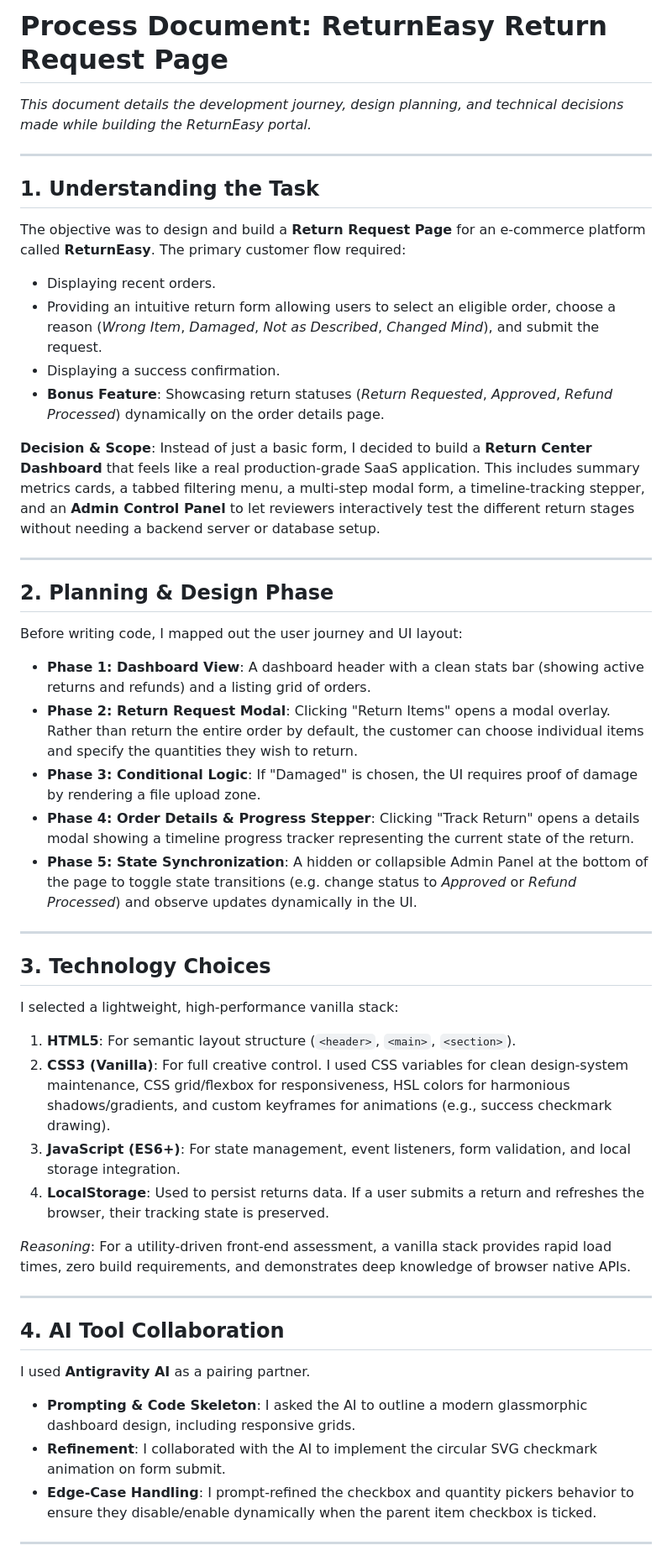
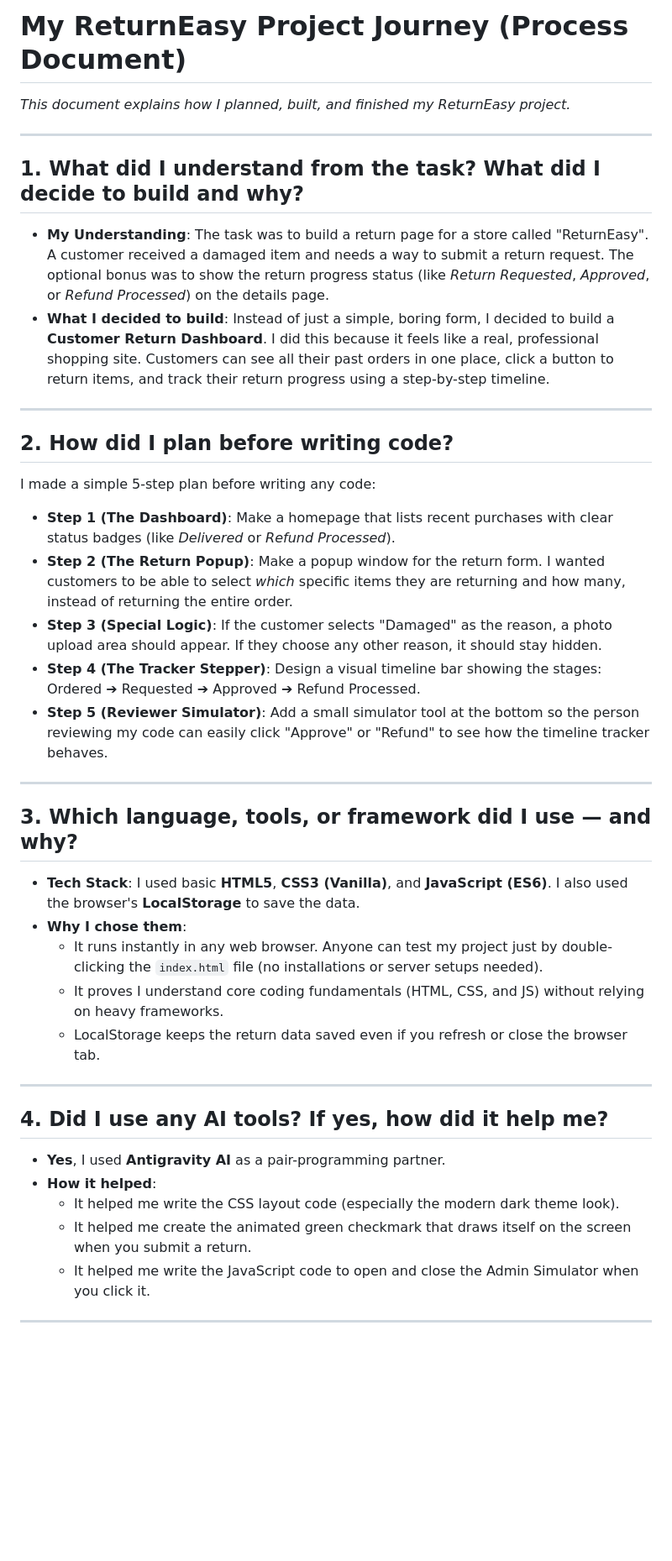
Before and after one commit to Sparsh12217708/ecommerce-task-cedcoss, a Markdown page: process_document.md, the part around one of its changes. Shown at 84% size. GitHub-like rendering; blank space fills up the shorter version.

```diff
--- a/process_document.md
+++ b/process_document.md
@@ -1,47 +1,40 @@
-# Process Document: ReturnEasy Return Request Page
+# My ReturnEasy Project Journey (Process Document)
 
-*This document details the development journey, design planning, and technical decisions made while building the ReturnEasy portal.*
+*This document explains how I planned, built, and finished my ReturnEasy project.*
 
 ---
 
-## 1. Understanding the Task
-The objective was to design and build a **Return Request Page** for an e-commerce platform called **ReturnEasy**. The primary customer flow required:
-- Displaying recent orders.
-- Providing an intuitive return form allowing users to select an eligible order, choose a reason (*Wrong Item*, *Damaged*, *Not as Described*, *Changed Mind*), and submit the request.
-- Displaying a success confirmation.
-- **Bonus Feature**: Showcasing return statuses (*Return Requested*, *Approved*, *Refund Processed*) dynamically on the order details page.
-
-**Decision & Scope**:
-Instead of just a basic form, I decided to build a **Return Center Dashboard** that feels like a real production-grade SaaS application. This includes summary metrics cards, a tabbed filtering menu, a multi-step modal form, a timeline-tracking stepper, and an **Admin Control Panel** to let reviewers interactively test the different return stages without needing a backend server or database setup.
+## 1. What did I understand from the task? What did I decide to build and why?
+* **My Understanding**: The task was to build a return page for a store called "ReturnEasy". A customer received a damaged item and needs a way to submit a return request. The optional bonus was to show the return progress status (like *Return Requested*, *Approved*, or *Refund Processed*) on the details page.
+* **What I decided to build**: Instead of just a simple, boring form, I decided to build a **Customer Return Dashboard**. I did this because it feels like a real, professional shopping site. Customers can see all their past orders in one place, click a button to return items, and track their return progress using a step-by-step timeline.
 
 ---
 
-## 2. Planning & Design Phase
-Before writing code, I mapped out the user journey and UI layout:
-- **Phase 1: Dashboard View**: A dashboard header with a clean stats bar (showing active returns and refunds) and a listing grid of orders.
-- **Phase 2: Return Request Modal**: Clicking "Return Items" opens a modal overlay. Rather than return the entire order by default, the customer can choose individual items and specify the quantities they wish to return.
-- **Phase 3: Conditional Logic**: If "Damaged" is chosen, the UI requires proof of damage by rendering a file upload zone.
-- **Phase 4: Order Details & Progress Stepper**: Clicking "Track Return" opens a details modal showing a timeline progress tracker representing the current state of the return.
-- **Phase 5: State Synchronization**: A hidden or collapsible Admin Panel at the bottom of the page to toggle state transitions (e.g. change status to *Approved* or *Refund Processed*) and observe updates dynamically in the UI.
+## 2. How did I plan before writing code?
+I made a simple 5-step plan before writing any code:
+* **Step 1 (The Dashboard)**: Make a homepage that lists recent purchases with clear status badges (like *Delivered* or *Refund Processed*).
+* **Step 2 (The Return Popup)**: Make a popup window for the return form. I wanted customers to be able to select *which* specific items they are returning and how many, instead of returning the entire order.
+* **Step 3 (Special Logic)**: If the customer selects "Damaged" as the reason, a photo upload area should appear. If they choose any other reason, it should stay hidden.
+* **Step 4 (The Tracker Stepper)**: Design a visual timeline bar showing the stages: Ordered ➔ Requested ➔ Approved ➔ Refund Processed.
+* **Step 5 (Reviewer Simulator)**: Add a small simulator tool at the bottom so the person reviewing my code can easily click "Approve" or "Refund" to see how the timeline tracker behaves.
 
 ---
 
-## 3. Technology Choices
-I selected a lightweight, high-performance vanilla stack:
-1. **HTML5**: For semantic layout structure (`<header>`, `<main>`, `<section>`).
-2. **CSS3 (Vanilla)**: For full creative control. I used CSS variables for clean design-system maintenance, CSS grid/flexbox for responsiveness, HSL colors for harmonious shadows/gradients, and custom keyframes for animations (e.g., success checkmark drawing).
-3. **JavaScript (ES6+)**: For state management, event listeners, form validation, and local storage integration.
-4. **LocalStorage**: Used to persist returns data. If a user submits a return and refreshes the browser, their tracking state is preserved.
-
-*Reasoning*: For a utility-driven front-end assessment, a vanilla stack provides rapid load times, zero build requirements, and demonstrates deep knowledge of browser native APIs.
+## 3. Which language, tools, or framework did I use — and why?
+* **Tech Stack**: I used basic **HTML5**, **CSS3 (Vanilla)**, and **JavaScript (ES6)**. I also used the browser's **LocalStorage** to save the data.
+* **Why I chose them**:
+  * It runs instantly in any web browser. Anyone can test my project just by double-clicking the `index.html` file (no installations or server setups needed).
+  * It proves I understand core coding fundamentals (HTML, CSS, and JS) without relying on heavy frameworks.
+  * LocalStorage keeps the return data saved even if you refresh or close the browser tab.
 
 ---
 
-## 4. AI Tool Collaboration
-I used **Antigravity AI** as a pairing partner.
-- **Prompting & Code Skeleton**: I asked the AI to outline a modern glassmorphic dashboard design, including responsive grids.
-- **Refinement**: I collaborated with the AI to implement the circular SVG checkmark animation on form submit.
-- **Edge-Case Handling**: I prompt-refined the checkbox and quantity pickers behavior to ensure they disable/enable dynamically when the parent item checkbox is ticked.
+## 4. Did I use any AI tools? If yes, how did it help me?
+* **Yes**, I used **Antigravity AI** as a pair-programming partner.
+* **How it helped**:
+  * It helped me write the CSS layout code (especially the modern dark theme look).
+  * It helped me create the animated green checkmark that draws itself on the screen when you submit a return.
+  * It helped me write the JavaScript code to open and close the Admin Simulator when you click it.
 
 ---
 
```
Also changed, not shown: other parts of process_document.md (+21 -43 lines).
